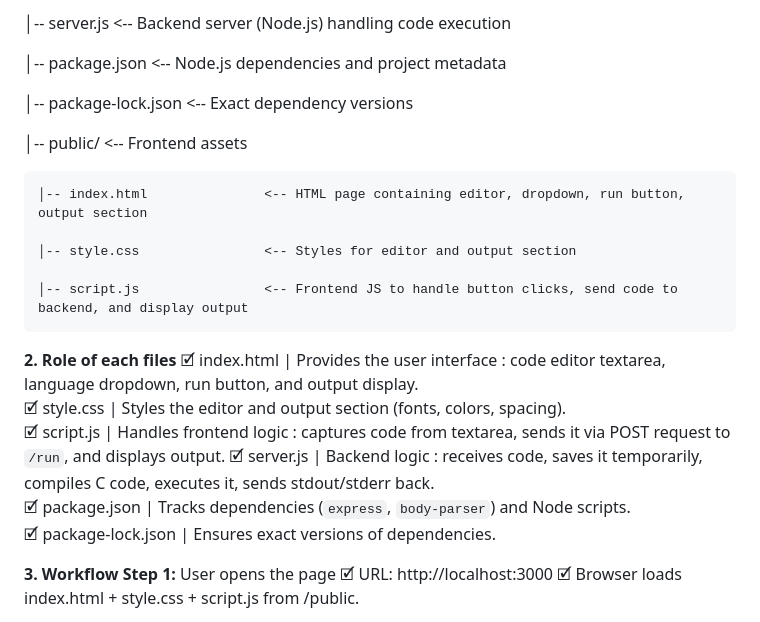
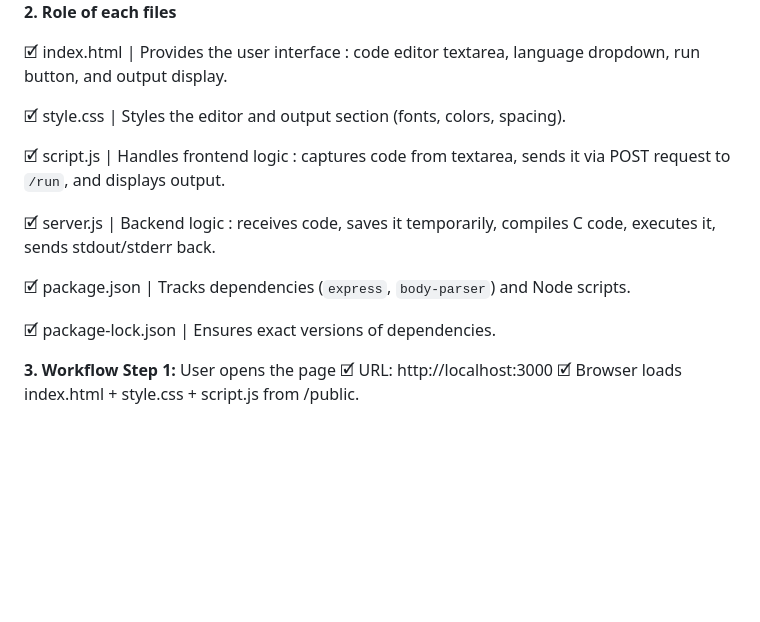
Before and after one commit to BalajiiSelvam/CodeEditor, a Markdown page: README.md, the part around one of its changes. Rendered like a GitHub page; blank space fills up the shorter version.

```diff
--- a/README.md
+++ b/README.md
@@ -6,24 +6,17 @@ code-editor/
 
-│-- server.js                    <-- Backend server (Node.js) handling code execution
-
-│-- package.json                 <-- Node.js dependencies and project metadata
-
-│-- package-lock.json            <-- Exact dependency versions
-
-│-- public/                      <-- Frontend assets
-
-    │-- index.html               <-- HTML page containing editor, dropdown, run button, output section
-
-    │-- style.css                <-- Styles for editor and output section
-
-    │-- script.js                <-- Frontend JS to handle button clicks, send code to backend, and display output
 
 **2. Role of each files**
+
 🗹 index.html                   | Provides the user interface : code editor textarea, language dropdown, run button, and output display.
+
 🗹 style.css                    | Styles the editor and output section (fonts, colors, spacing).
+
 🗹 script.js                    | Handles frontend logic : captures code from textarea, sends it via POST request to `/run`, and displays output.
+
 🗹 server.js                    | Backend logic : receives code, saves it temporarily, compiles C code, executes it, sends stdout/stderr back.
+
 🗹 package.json                 | Tracks dependencies (`express`, `body-parser`) and Node scripts.
+
 🗹 package-lock.json            | Ensures exact versions of dependencies.
 
 **3. Workflow**
```
Also changed, not shown: other parts of README.md (+1 -1 lines).
